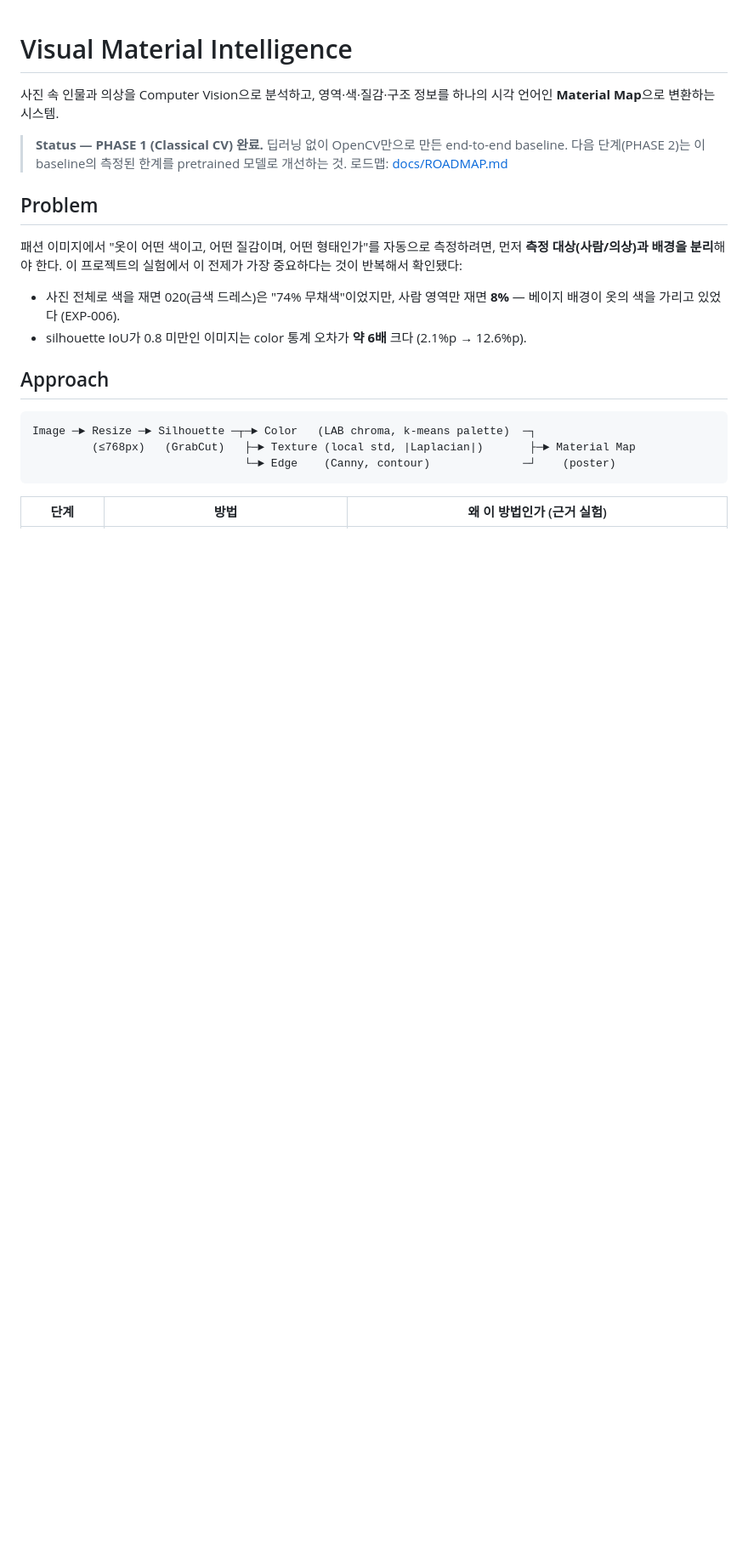
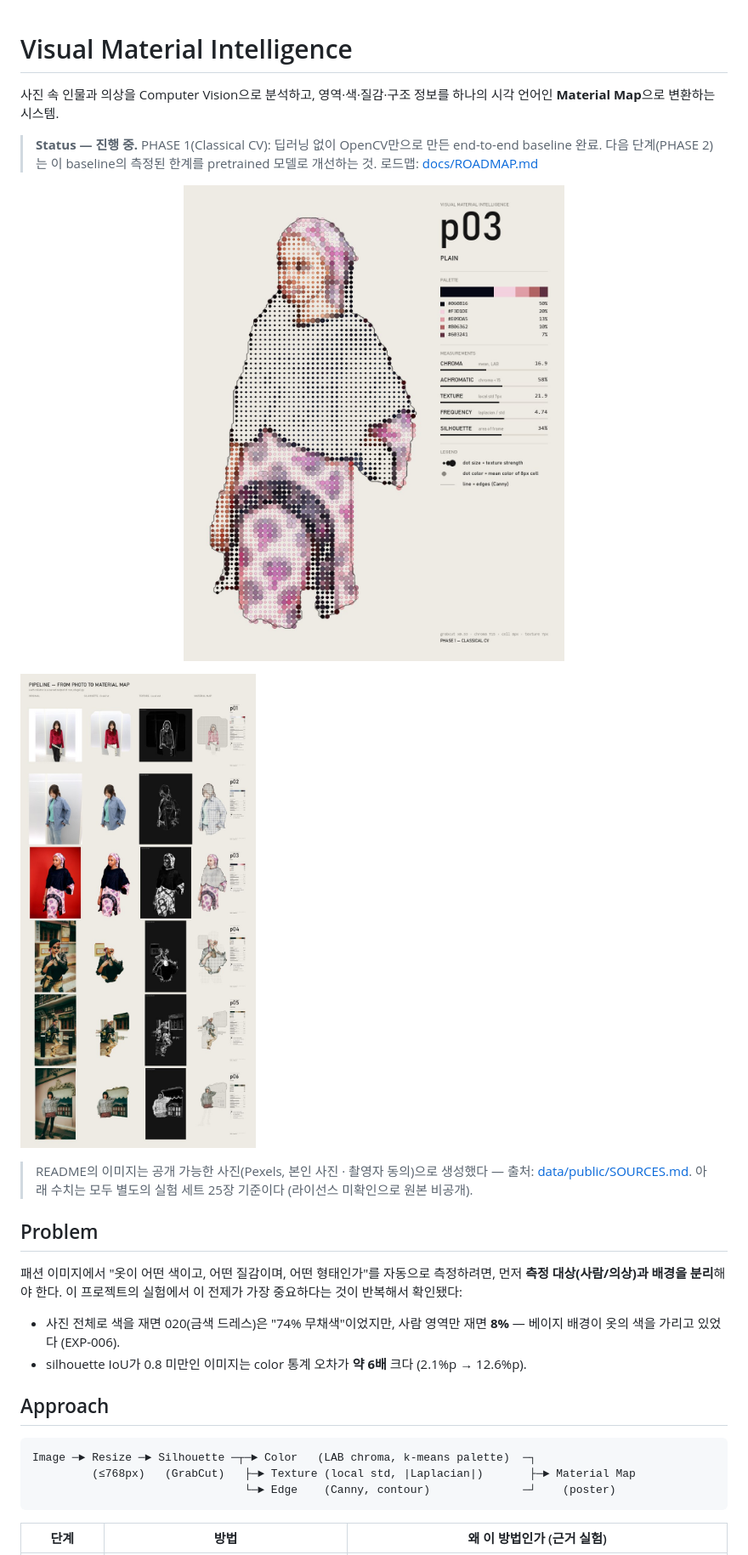
Before and after one commit to gksrhdms/visual-material-intelligence, a Markdown page: README.md, the part around one of its changes. Shown at 85% size. GitHub-like rendering; pictures changed too: docs/images/p03-material-map.jpg (added), docs/images/pipeline-stages.jpg (added); blank space fills up the shorter version.

Commit message:
docs: add public demo images to README

```diff
--- a/README.md
+++ b/README.md
@@ -2,11 +2,17 @@
 
 사진 속 인물과 의상을 Computer Vision으로 분석하고, 영역·색·질감·구조 정보를 하나의 시각 언어인 **Material Map**으로 변환하는 시스템.
 
-> **Status — PHASE 1 (Classical CV) 완료.** 딥러닝 없이 OpenCV만으로 만든 end-to-end baseline.
+> **Status — 진행 중.** PHASE 1(Classical CV): 딥러닝 없이 OpenCV만으로 만든 end-to-end baseline 완료.
 > 다음 단계(PHASE 2)는 이 baseline의 측정된 한계를 pretrained 모델로 개선하는 것. 로드맵: [docs/ROADMAP.md](docs/ROADMAP.md)
 
-<!-- DEMO: 현재 결과 이미지는 라이선스 미확인(Pinterest) 사진에서 생성되어 공개하지 않는다.
-     공개용 사진(직접 촬영 / Unsplash·Pexels)으로 재생성한 뒤 contact sheet를 이 위치에 넣는다. -->
+<p align="center">
+  <img src="docs/images/p03-material-map.jpg" width="520" alt="Material Map: 패턴 스커트는 큰 점, 매끈한 블라우스는 작은 점">
+</p>
+
+![사진 → 사람 분리(GrabCut) → 질감 맵(local std) → Material Map](docs/images/pipeline-stages.jpg)
+
+> README의 이미지는 공개 가능한 사진(Pexels, 본인 사진 · 촬영자 동의)으로 생성했다 — 출처: [data/public/SOURCES.md](data/public/SOURCES.md).
+> 아래 수치는 모두 별도의 실험 세트 25장 기준이다 (라이선스 미확인으로 원본 비공개).
 
 ## Problem
 
```
Also changed, not shown: other parts of README.md (+10 -0 lines), docs/images/p05-ideal.jpg (added), docs/images/p05-material-map.jpg (added).
